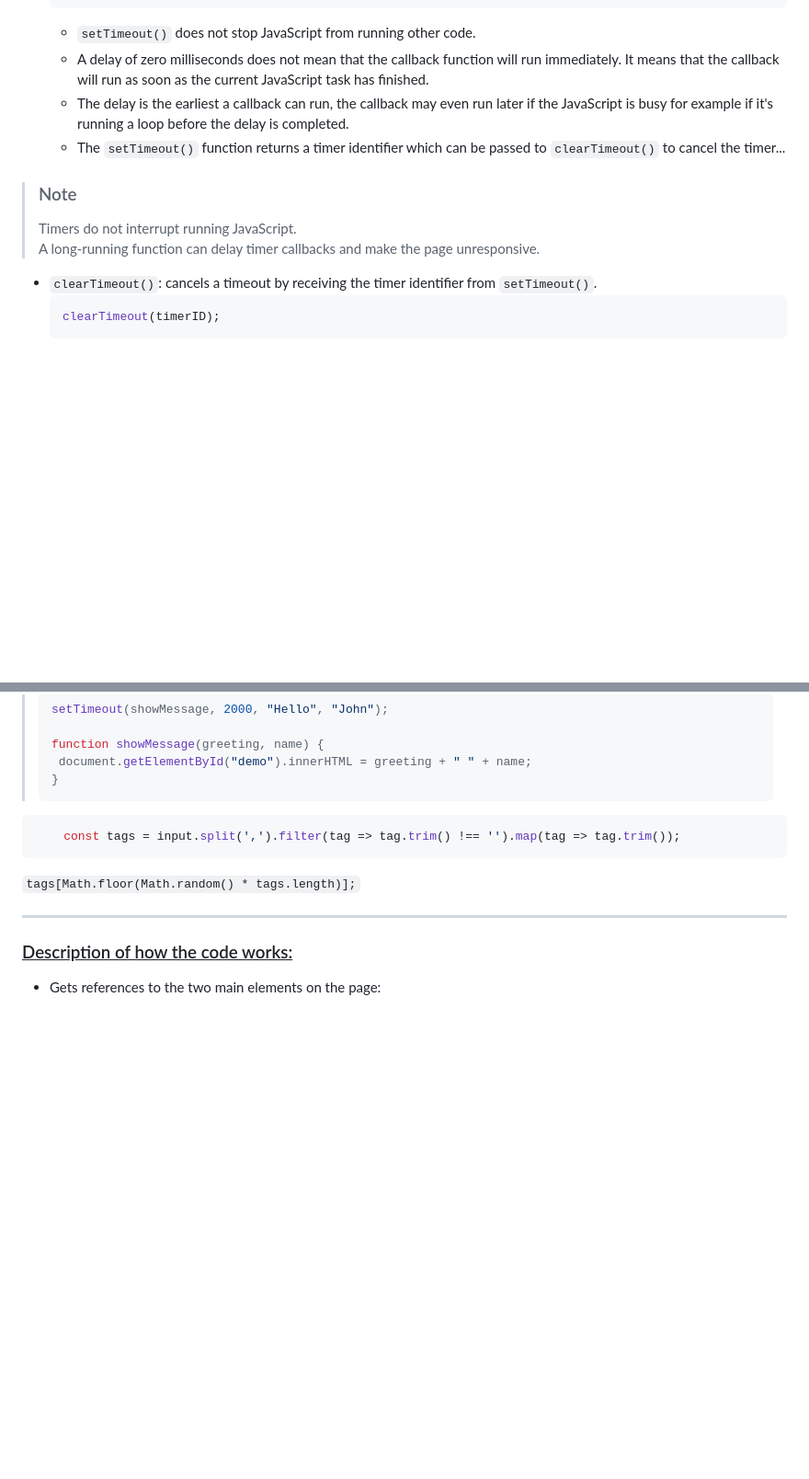
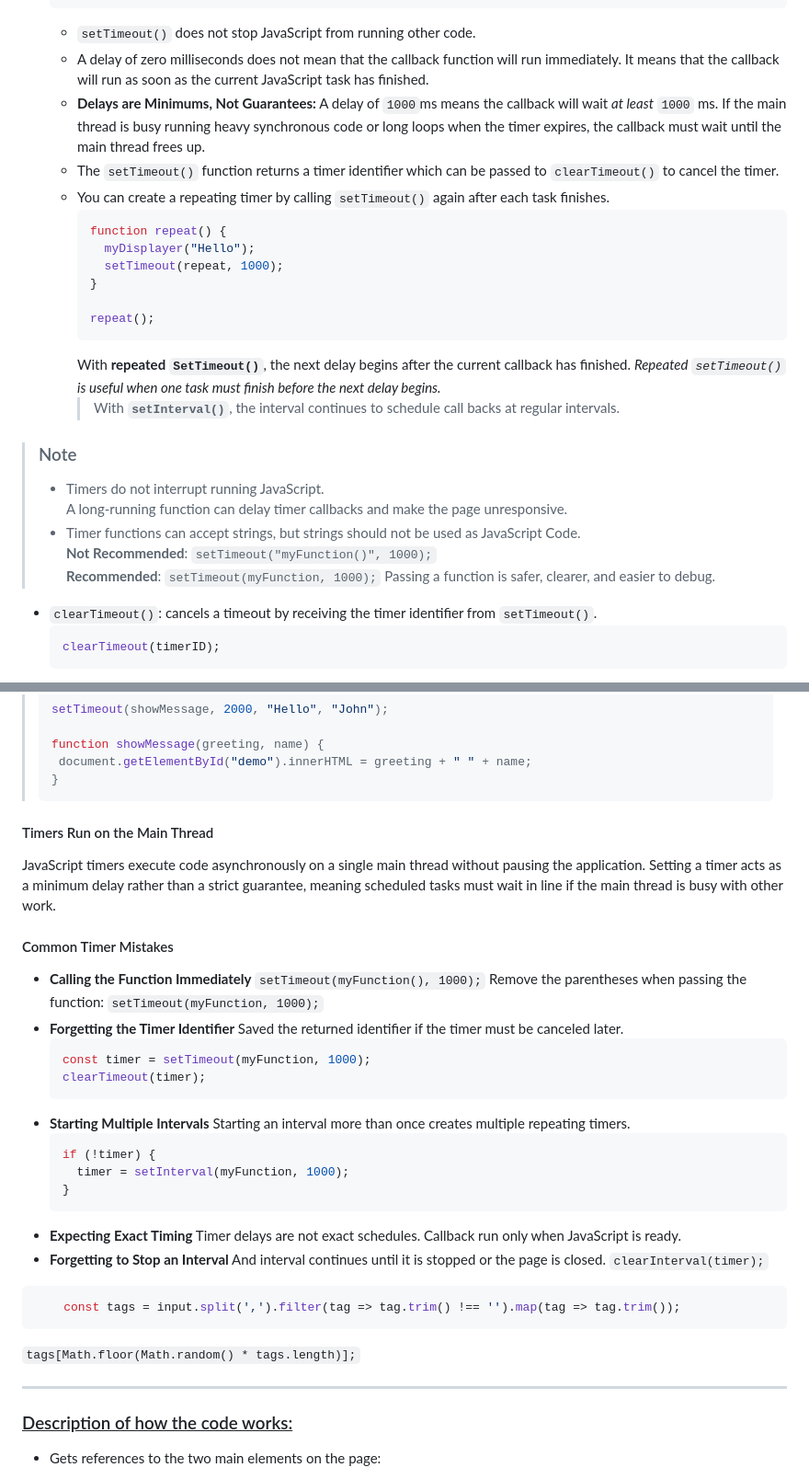
Before and after one commit to Shereldyn/HTML-CSS-Javascript_Udemy-Course, a Markdown page: _Day_13_Random_Choice_Picker/README.md, 2 parts joined by grey strips. Shown at 92% size. Drawn GitHub-style; blank space fills up the shorter version.

Commit message:
more notes

````diff
--- a/_Day_13_Random_Choice_Picker/README.md
+++ b/_Day_13_Random_Choice_Picker/README.md
@@ -46,12 +46,27 @@ The two main timer functions are `setTimeout()` and `setInterval()`.
     ```
     - `setTimeout()` does not stop JavaScript from running other code.
     - A delay of zero milliseconds does not mean that the callback function will run immediately. It means that the callback will run as soon as the current JavaScript task has finished.
-    - The delay is the earliest a callback can run, the callback may even run later if the JavaScript is busy for example if it's running a loop before the delay is completed.
-    - The `setTimeout()` function returns a timer identifier which can be passed to `clearTimeout()` to cancel the timer...
+    - **Delays are Minimums, Not Guarantees:** A delay of `1000`ms means the callback will wait *at least* `1000` ms. If the main thread is busy running heavy synchronous code or long loops when the timer expires, the callback must wait until the main thread frees up.
+    - The `setTimeout()` function returns a timer identifier which can be passed to `clearTimeout()` to cancel the timer.
+    - You can create a repeating timer by calling `setTimeout()` again after each task finishes.
+      ```JavaScript
+      function repeat() {
+        myDisplayer("Hello");
+        setTimeout(repeat, 1000);
+      }
+
+      repeat();
+      ```
+      With **repeated `SetTimeout()`**, the next delay begins after the current callback has finished. *Repeated `setTimeout()` is useful when one task must finish before the next delay begins.*
+      >With **`setInterval()`**, the interval continues to schedule call backs at regular intervals.
 
 >   ### Note
->   Timers do not interrupt running JavaScript.<br>
+>   - Timers do not interrupt running JavaScript.<br>
 >   A long-running function can delay timer callbacks and make the page unresponsive.
+>   - Timer functions can accept strings, but strings should not be used as JavaScript Code.<br>
+>   **Not Recommended**: `setTimeout("myFunction()", 1000);`<br>
+>   **Recommended**: `setTimeout(myFunction, 1000);`
+>   Passing a function is safer, clearer, and easier to debug.
 
 - `clearTimeout()`: cancels a timeout by receiving the timer identifier from `setTimeout()`.
   ```JavaScript
@@ -84,6 +99,37 @@ The two main timer functions are `setTimeout()` and `setInterval()`.
 >function showMessage(greeting, name) {
 >  document.getElementById("demo").innerHTML = greeting + " " + name;
 >}
+
+
+#### Timers Run on the Main Thread
+
+JavaScript timers execute code asynchronously on a single main thread without pausing the application. Setting a timer acts as a minimum delay rather than a strict guarantee, meaning scheduled tasks must wait in line if the main thread is busy with other work.
+
+#### Common Timer Mistakes
+
+- **Calling the Function Immediately**
+  `setTimeout(myFunction(), 1000);`
+  Remove the parentheses when passing the function:
+  `setTimeout(myFunction, 1000);`
+- **Forgetting the Timer Identifier**
+  Saved the returned identifier if the timer must be canceled later.
+  ```JavaScript
+  const timer = setTimeout(myFunction, 1000);
+  clearTimeout(timer);
+  ```
+- **Starting Multiple Intervals**
+  Starting an interval more than once creates multiple repeating timers.
+  ```JavaScript
+  if (!timer) {
+    timer = setInterval(myFunction, 1000);
+  }
+  ```
+- **Expecting Exact Timing**
+  Timer delays are not exact schedules.
+  Callback run only when JavaScript is ready.
+- **Forgetting to Stop an Interval**
+  And interval continues until it is stopped or the page is closed.
+  `clearInterval(timer);`
 
 
 
````
